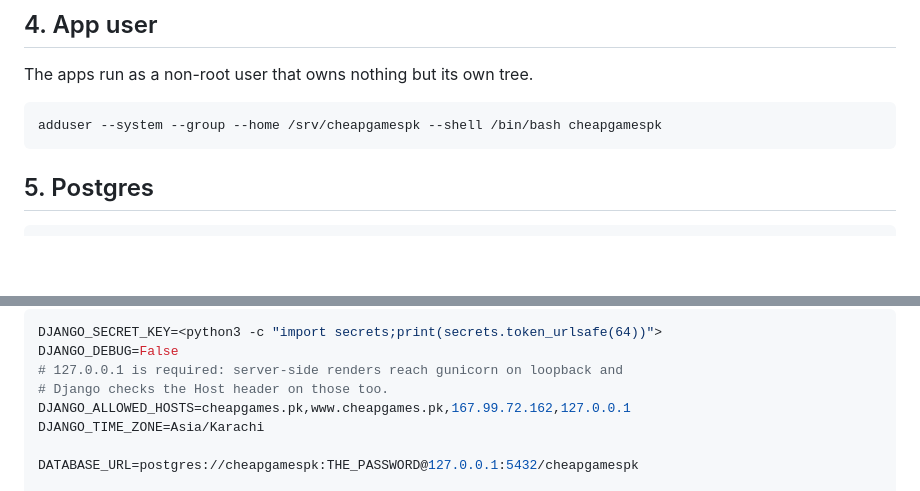
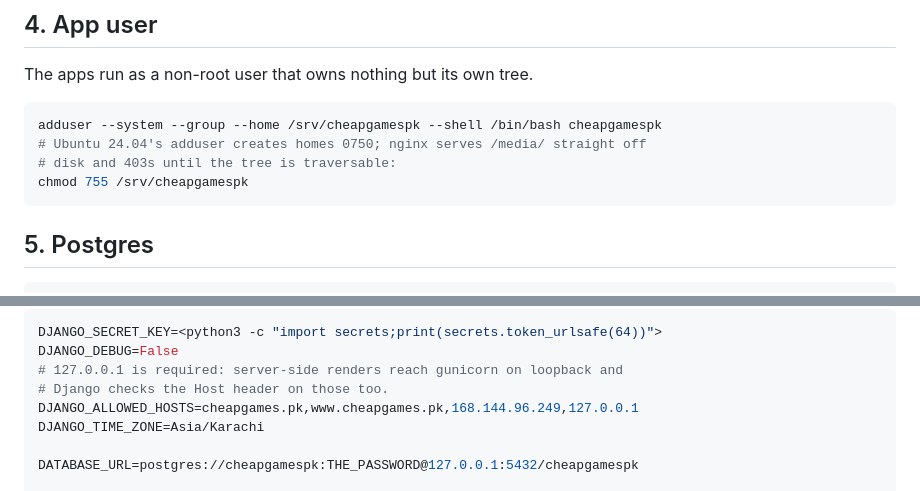
Before and after one commit to ShanuX69420/CheapGamesPk, a Markdown page: deploy/SETUP.md, 2 parts joined by grey strips. Rendered like a GitHub page; blank space fills up the shorter version.

````diff
--- a/deploy/SETUP.md
+++ b/deploy/SETUP.md
@@ -58,6 +65,9 @@ The apps run as a non-root user that owns nothing but its own tree.
 
 ```bash
 adduser --system --group --home /srv/cheapgamespk --shell /bin/bash cheapgamespk
+# Ubuntu 24.04's adduser creates homes 0750; nginx serves /media/ straight off
+# disk and 403s until the tree is traversable:
+chmod 755 /srv/cheapgamespk
 ```
 
 ## 5. Postgres
@@ -99,7 +109,7 @@ DJANGO_SECRET_KEY=<python3 -c "import secrets;print(secrets.token_urlsafe(64))">
 DJANGO_DEBUG=False
 # 127.0.0.1 is required: server-side renders reach gunicorn on loopback and
 # Django checks the Host header on those too.
-DJANGO_ALLOWED_HOSTS=cheapgames.pk,www.cheapgames.pk,167.99.72.162,127.0.0.1
+DJANGO_ALLOWED_HOSTS=cheapgames.pk,www.cheapgames.pk,168.144.96.249,127.0.0.1
 DJANGO_TIME_ZONE=Asia/Karachi
 
 DATABASE_URL=postgres://cheapgamespk:THE_PASSWORD@127.0.0.1:5432/cheapgamespk
````
Also changed, not shown: other parts of deploy/SETUP.md (+23 -11 lines).
